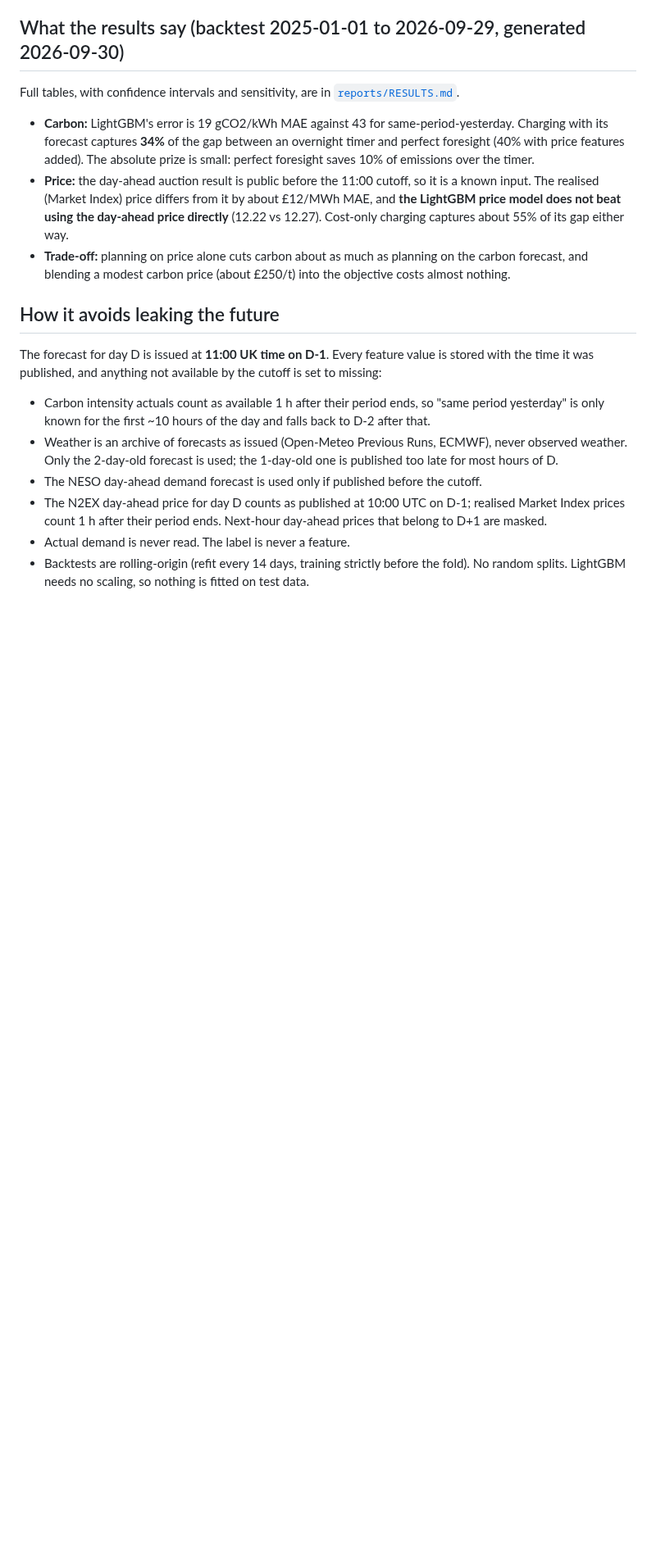
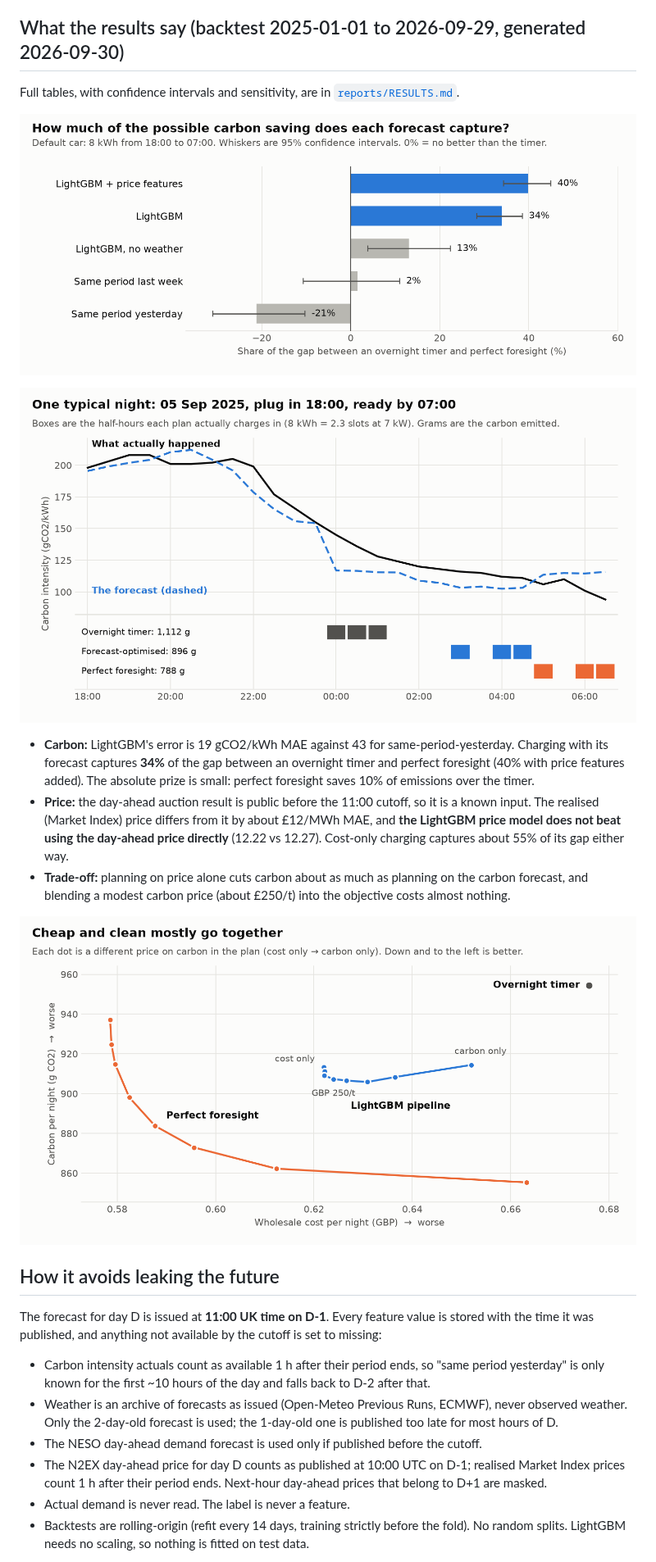
Before and after one commit to amkhan-code/gb-carbon-charge, a Markdown page: README.md, the part around the change. Shown at 82% size. Drawn GitHub-style; pictures changed too: reports/figures/cost_carbon_frontier.png (added), reports/figures/gap_captured.png (added), reports/figures/sample_night.png (added); blank space fills up the shorter version.

```diff
--- a/README.md
+++ b/README.md
@@ -26,6 +26,10 @@ slot-ranking accuracy, and a sensitivity set (plug-in 17:00-21:00, 4-20 kWh, not
 
 Full tables, with confidence intervals and sensitivity, are in [`reports/RESULTS.md`](reports/RESULTS.md).
 
+![Share of the possible saving captured by each forecast](reports/figures/gap_captured.png)
+
+![One typical night](reports/figures/sample_night.png)
+
 - **Carbon:** LightGBM's error is 19 gCO2/kWh MAE against 43 for same-period-yesterday. Charging with its forecast
   captures **34%** of the gap between an overnight timer and perfect foresight (40% with price features added).
   The absolute prize is small: perfect foresight saves 10% of emissions over the timer.
@@ -34,6 +38,8 @@ Full tables, with confidence intervals and sensitivity, are in [`reports/RESULTS
   day-ahead price directly** (12.22 vs 12.27). Cost-only charging captures about 55% of its gap either way.
 - **Trade-off:** planning on price alone cuts carbon about as much as planning on the carbon forecast, and blending
   a modest carbon price (about £250/t) into the objective costs almost nothing.
+
+![Cost and carbon per night as the carbon price rises](reports/figures/cost_carbon_frontier.png)
 
 ## How it avoids leaking the future
 
```
Also changed, not shown: reports/RESULTS.md (+10 -0 lines), reports/figures/carbon_accuracy.png (added), reports/figures/price_accuracy.png (added), 6 other files.
